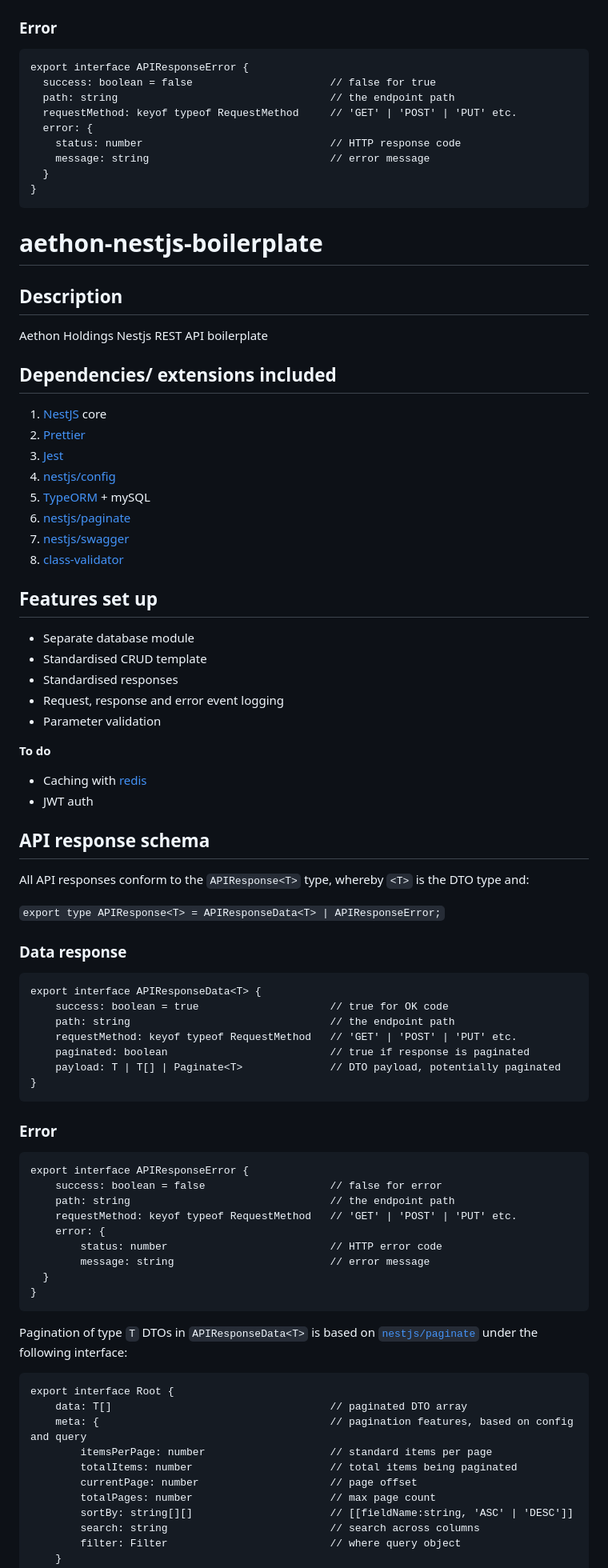
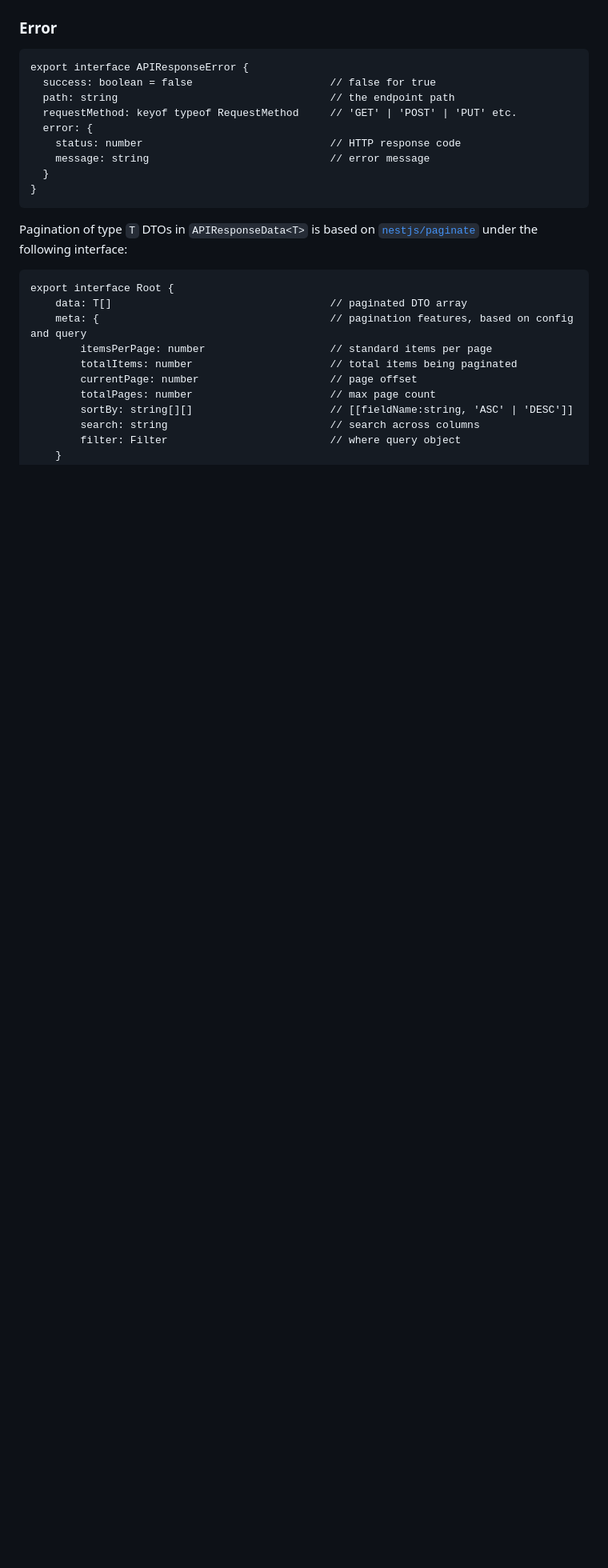
Before and after one commit to aethonholdings/aethon-nestjs-boilerplate, a Markdown page: README.md, the part around the change. Shown at 80% size. GitHub-like rendering; blank space fills up the shorter version.

Commit message:
fix: file dependency path fixes

````diff
--- a/README.md
+++ b/README.md
@@ -79,67 +79,7 @@ export interface APIResponseError {
   }
 }
 ```
-# aethon-nestjs-boilerplate
-
-## Description
-
-Aethon Holdings Nestjs REST API boilerplate
-
-## Dependencies/ extensions included
-1. [NestJS](https://docs.nestjs.com/) core
-2. [Prettier](https://prettier.io/docs/en/)
-3. [Jest](https://jestjs.io/docs/getting-started)
-4. [nestjs/config](https://docs.nestjs.com/techniques/configuration)
-5. [TypeORM](https://typeorm.io/) + mySQL
-6. [nestjs/paginate](https://www.npmjs.com/package/nestjs-paginate)
-7. [nestjs/swagger](https://docs.nestjs.com/openapi/introduction)
-10. [class-validator](https://github.com/typestack/class-validator)
-
-##  Features set up
-* Separate database module
-* Standardised CRUD template
-* Standardised responses
-* Request, response and error event logging
-* Parameter validation
-
-**To do**
-* Caching with [redis](https://redis.io/docs/latest/develop/)
-* JWT auth
-
-## API response schema
-
-All API responses conform to the `APIResponse<T>` type, whereby `<T>` is the DTO type and:
-
-`export type APIResponse<T> = APIResponseData<T> | APIResponseError;`
-
-
-### Data response
-
-```
-export interface APIResponseData<T> {
-    success: boolean = true                     // true for OK code
-    path: string                                // the endpoint path
-    requestMethod: keyof typeof RequestMethod   // 'GET' | 'POST' | 'PUT' etc.
-    paginated: boolean                          // true if response is paginated
-    payload: T | T[] | Paginate<T>              // DTO payload, potentially paginated
-}
-```
-
-### Error
-```
-export interface APIResponseError {
-    success: boolean = false                    // false for error
-    path: string                                // the endpoint path
-    requestMethod: keyof typeof RequestMethod   // 'GET' | 'POST' | 'PUT' etc.
-    error: {
-        status: number                          // HTTP error code
-        message: string                         // error message
-  }
-}
-```
-
 Pagination of type `T` DTOs in `APIResponseData<T>` is based on [`nestjs/paginate`](https://www.npmjs.com/package/nestjs-paginate) under the following interface:
-
 ```
 export interface Root {
     data: T[]                                   // paginated DTO array
````
